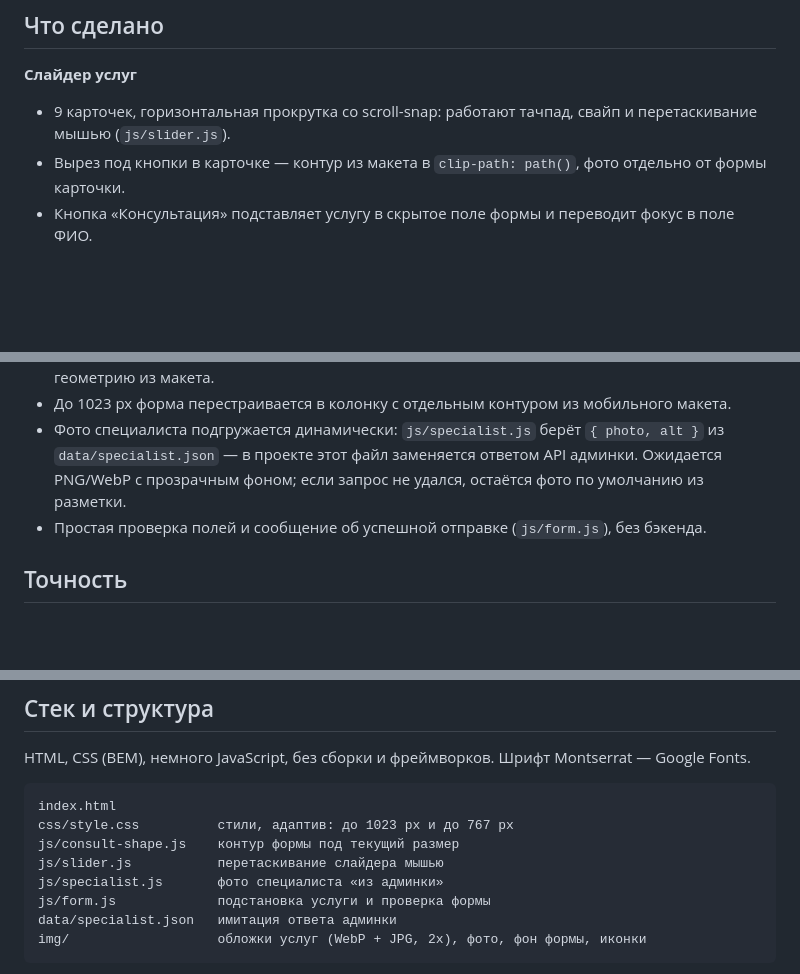
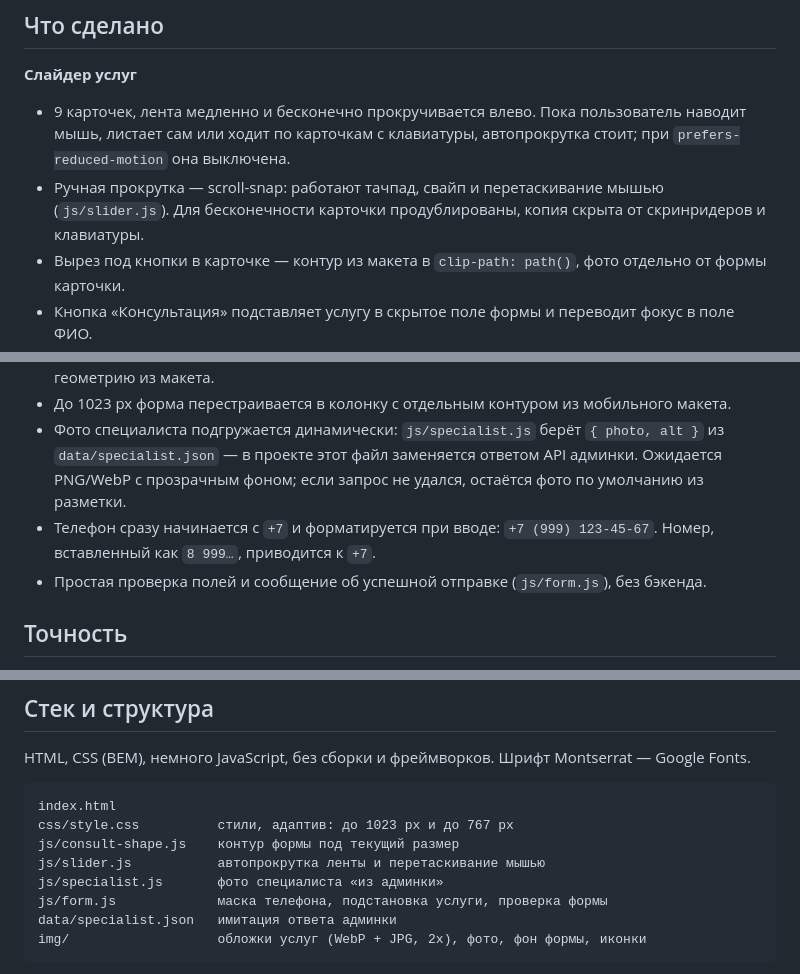
Before and after one commit to saxarov20012310-netizen/dojo-test-2, a Markdown page: README.md, 3 parts joined by grey strips. GitHub-like rendering; blank space fills up the shorter version.

Commit message:
README: автопрокрутка и маска телефона
Co-Authored-By: Claude Opus 5.5 <noreply@anthropic.com>

````diff
--- a/README.md
+++ b/README.md
@@ -7,7 +7,8 @@
 ## Что сделано
 
 **Слайдер услуг**
-- 9 карточек, горизонтальная прокрутка со scroll-snap: работают тачпад, свайп и перетаскивание мышью (`js/slider.js`).
+- 9 карточек, лента медленно и бесконечно прокручивается влево. Пока пользователь наводит мышь, листает сам или ходит по карточкам с клавиатуры, автопрокрутка стоит; при `prefers-reduced-motion` она выключена.
+- Ручная прокрутка — scroll-snap: работают тачпад, свайп и перетаскивание мышью (`js/slider.js`). Для бесконечности карточки продублированы, копия скрыта от скринридеров и клавиатуры.
 - Вырез под кнопки в карточке — контур из макета в `clip-path: path()`, фото отдельно от формы карточки.
 - Кнопка «Консультация» подставляет услугу в скрытое поле формы и переводит фокус в поле ФИО.
 - На мобильном — маленькие карточки 154 px, кнопки под фото, как в мобильном макете.
@@ -16,6 +17,7 @@
 - Фигура со скосами и скруглениями адаптивная: контур не растягивается как картинка, а пересчитывается под фактический размер блока (`js/consult-shape.js`). Каждая точка привязана к своему краю, поэтому на любой промежуточной ширине скосы и скругления сохраняют геометрию из макета.
 - До 1023 px форма перестраивается в колонку с отдельным контуром из мобильного макета.
 - Фото специалиста подгружается динамически: `js/specialist.js` берёт `{ photo, alt }` из `data/specialist.json` — в проекте этот файл заменяется ответом API админки. Ожидается PNG/WebP с прозрачным фоном; если запрос не удался, остаётся фото по умолчанию из разметки.
+- Телефон сразу начинается с `+7` и форматируется при вводе: `+7 (999) 123-45-67`. Номер, вставленный как `8 999…`, приводится к `+7`.
 - Простая проверка полей и сообщение об успешной отправке (`js/form.js`), без бэкенда.
 
 ## Точность
@@ -40,9 +42,9 @@ HTML, CSS (BEM), немного JavaScript, без сборки и фреймв
 index.html
 css/style.css          стили, адаптив: до 1023 px и до 767 px
 js/consult-shape.js    контур формы под текущий размер
-js/slider.js           перетаскивание слайдера мышью
+js/slider.js           автопрокрутка ленты и перетаскивание мышью
 js/specialist.js       фото специалиста «из админки»
-js/form.js             подстановка услуги и проверка формы
+js/form.js             маска телефона, подстановка услуги, проверка формы
 data/specialist.json   имитация ответа админки
 img/                   обложки услуг (WebP + JPG, 2x), фото, фон формы, иконки
 ```
````
